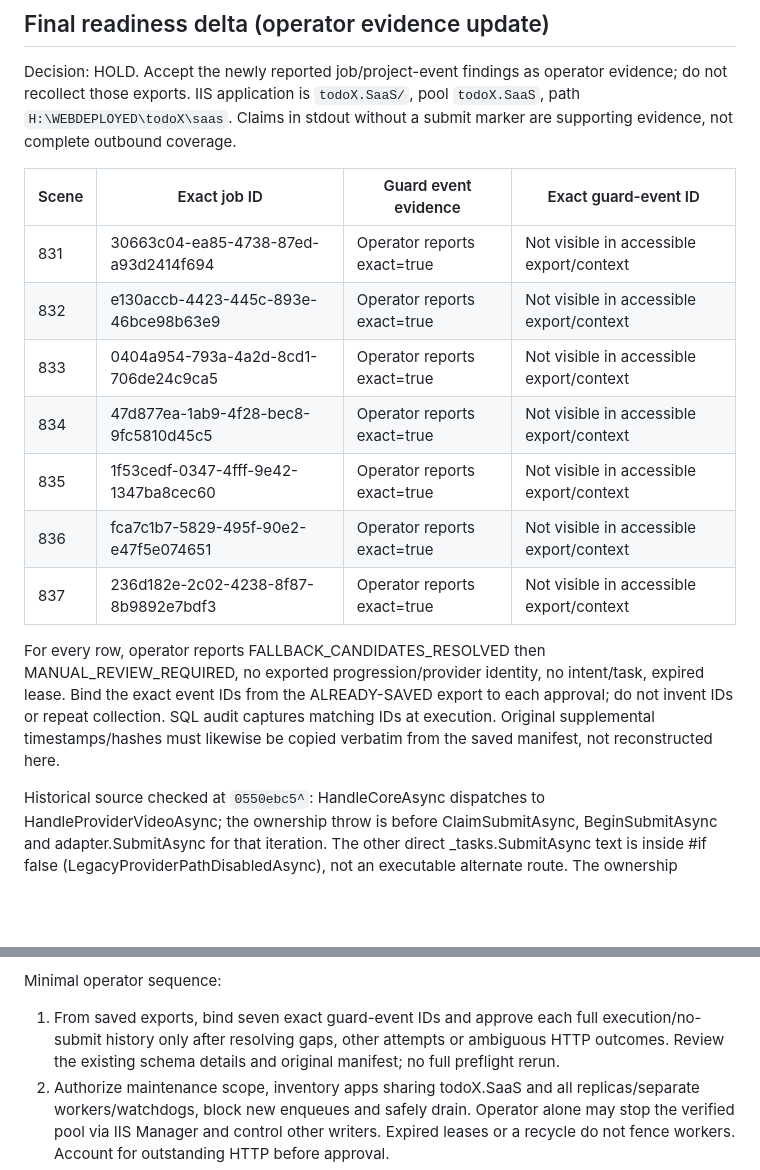
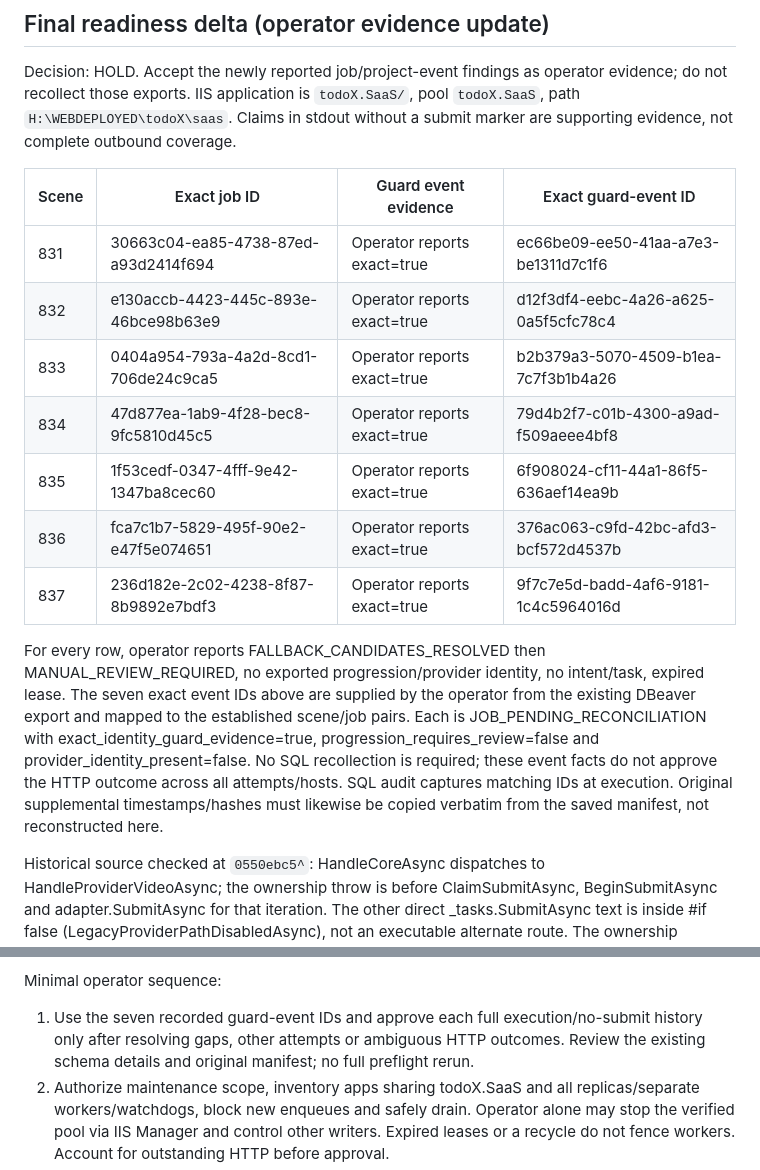
Before and after one commit to nguyenduc216/todoX-Dashboard-SaaS, a Markdown page: database/manual/project188-scenes831-837-VERIFICATION.md, 2 parts joined by grey strips. Rendered like a GitHub page; blank space fills up the shorter version.

Commit message:
Record supplied Project 188 exact guard event IDs

```diff
--- a/database/manual/project188-scenes831-837-VERIFICATION.md
+++ b/database/manual/project188-scenes831-837-VERIFICATION.md
@@ -91,15 +91,15 @@ Decision: HOLD. Accept the newly reported job/project-event findings as operator
 
 | Scene | Exact job ID | Guard event evidence | Exact guard-event ID |
 |---|---|---|---|
-| 831 | 30663c04-ea85-4738-87ed-a93d2414f694 | Operator reports exact=true | Not visible in accessible export/context |
-| 832 | e130accb-4423-445c-893e-46bce98b63e9 | Operator reports exact=true | Not visible in accessible export/context |
-| 833 | 0404a954-793a-4a2d-8cd1-706de24c9ca5 | Operator reports exact=true | Not visible in accessible export/context |
-| 834 | 47d877ea-1ab9-4f28-bec8-9fc5810d45c5 | Operator reports exact=true | Not visible in accessible export/context |
-| 835 | 1f53cedf-0347-4fff-9e42-1347ba8cec60 | Operator reports exact=true | Not visible in accessible export/context |
-| 836 | fca7c1b7-5829-495f-90e2-e47f5e074651 | Operator reports exact=true | Not visible in accessible export/context |
-| 837 | 236d182e-2c02-4238-8f87-8b9892e7bdf3 | Operator reports exact=true | Not visible in accessible export/context |
+| 831 | 30663c04-ea85-4738-87ed-a93d2414f694 | Operator reports exact=true | ec66be09-ee50-41aa-a7e3-be1311d7c1f6 |
+| 832 | e130accb-4423-445c-893e-46bce98b63e9 | Operator reports exact=true | d12f3df4-eebc-4a26-a625-0a5f5cfc78c4 |
+| 833 | 0404a954-793a-4a2d-8cd1-706de24c9ca5 | Operator reports exact=true | b2b379a3-5070-4509-b1ea-7c7f3b1b4a26 |
+| 834 | 47d877ea-1ab9-4f28-bec8-9fc5810d45c5 | Operator reports exact=true | 79d4b2f7-c01b-4300-a9ad-f509aeee4bf8 |
+| 835 | 1f53cedf-0347-4fff-9e42-1347ba8cec60 | Operator reports exact=true | 6f908024-cf11-44a1-86f5-636aef14ea9b |
+| 836 | fca7c1b7-5829-495f-90e2-e47f5e074651 | Operator reports exact=true | 376ac063-c9fd-42bc-afd3-bcf572d4537b |
+| 837 | 236d182e-2c02-4238-8f87-8b9892e7bdf3 | Operator reports exact=true | 9f7c7e5d-badd-4af6-9181-1c4c5964016d |
 
-For every row, operator reports FALLBACK_CANDIDATES_RESOLVED then MANUAL_REVIEW_REQUIRED, no exported progression/provider identity, no intent/task, expired lease. Bind the exact event IDs from the ALREADY-SAVED export to each approval; do not invent IDs or repeat collection. SQL audit captures matching IDs at execution. Original supplemental timestamps/hashes must likewise be copied verbatim from the saved manifest, not reconstructed here.
+For every row, operator reports FALLBACK_CANDIDATES_RESOLVED then MANUAL_REVIEW_REQUIRED, no exported progression/provider identity, no intent/task, expired lease. The seven exact event IDs above are supplied by the operator from the existing DBeaver export and mapped to the established scene/job pairs. Each is JOB_PENDING_RECONCILIATION with exact_identity_guard_evidence=true, progression_requires_review=false and provider_identity_present=false. No SQL recollection is required; these event facts do not approve the HTTP outcome across all attempts/hosts. SQL audit captures matching IDs at execution. Original supplemental timestamps/hashes must likewise be copied verbatim from the saved manifest, not reconstructed here.
 
 Historical source checked at `0550ebc5^`: HandleCoreAsync dispatches to HandleProviderVideoAsync; the ownership throw is before ClaimSubmitAsync, BeginSubmitAsync and adapter.SubmitAsync for that iteration. The other direct _tasks.SubmitAsync text is inside #if false (LegacyProviderPathDisabledAsync), not an executable alternate route. The ownership exception exits the candidate loop and is excluded from HandleAsync generic retry handling; SceneVideoJobWorker records pending reconciliation. This proves the throwing execution did not reach its later submit, not that every earlier claim/candidate/host did the same. Verify saved attempt counts, earliest claim through fence, full logical-request variants and other job-owned versions/intents against the existing exports. Current SQL rejects additional owned versions, any target intent and conflicting progression. No evidence of a new executable bypass was found in reviewed source; the exact historical deployed binary and all executions still require operator sign-off. The conclusion concerns video-submit HTTP; it is not a blanket claim about every service/network dependency.
 
@@ -109,7 +109,7 @@ Schema details/constraints/triggers/grants are not present in accessible local e
 
 Minimal operator sequence:
 
-1. From saved exports, bind seven exact guard-event IDs and approve each full execution/no-submit history only after resolving gaps, other attempts or ambiguous HTTP outcomes. Review the existing schema details and original manifest; no full preflight rerun.
+1. Use the seven recorded guard-event IDs and approve each full execution/no-submit history only after resolving gaps, other attempts or ambiguous HTTP outcomes. Review the existing schema details and original manifest; no full preflight rerun.
 2. Authorize maintenance scope, inventory apps sharing todoX.SaaS and all replicas/separate workers/watchdogs, block new enqueues and safely drain. Operator alone may stop the verified pool via IIS Manager and control other writers. Expired leases or a recycle do not fence workers. Account for outstanding HTTP before approval.
 3. Read-only server checks (run elevated if necessary):
 
```
